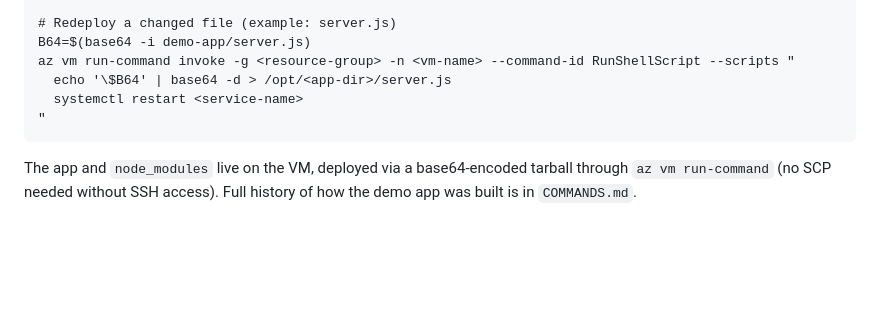
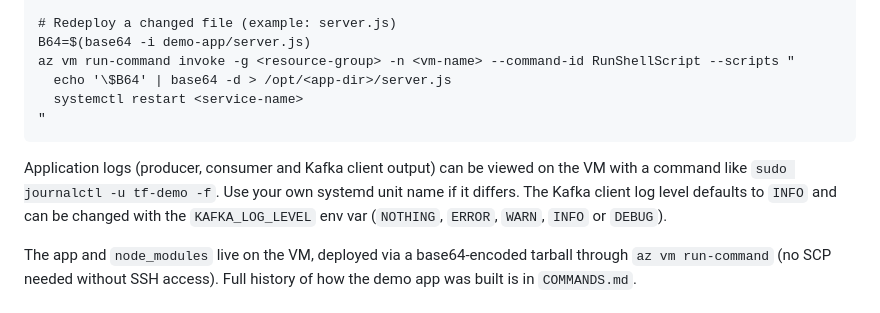
Before and after one commit to danjrichards/transparent-failover, a Markdown page: README.md, the part around the change. GitHub-like rendering; blank space fills up the shorter version.

Commit message:
Add note about following application logs to README

````diff
--- a/README.md
+++ b/README.md
@@ -339,6 +339,11 @@ az vm run-command invoke -g <resource-group> -n <vm-name> --command-id RunShellS
 "
 ```
 
+Application logs (producer, consumer and Kafka client output) can be viewed on the VM with a
+command like `sudo journalctl -u tf-demo -f`. Use your own systemd unit name if it differs. The
+Kafka client log level defaults to `INFO` and can be changed with the `KAFKA_LOG_LEVEL` env var
+(`NOTHING`, `ERROR`, `WARN`, `INFO` or `DEBUG`).
+
 The app and `node_modules` live on the VM, deployed via a base64-encoded tarball through
 `az vm run-command` (no SCP needed without SSH access). Full history of how the demo app was built
 is in `COMMANDS.md`.
````
